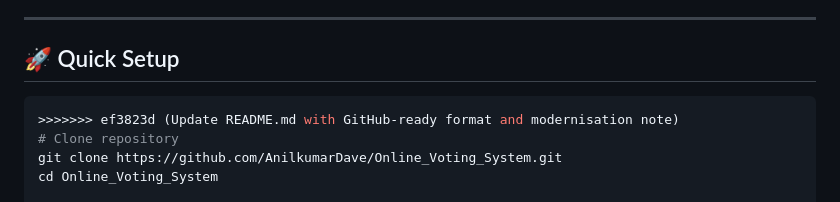
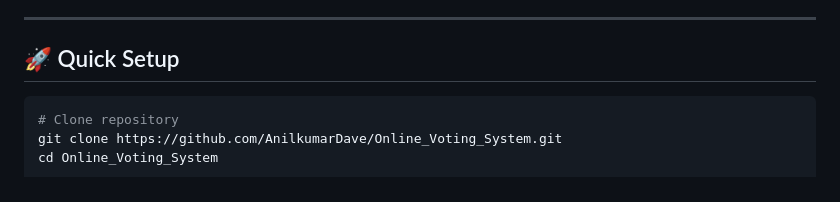
Before and after one commit to AnilkumarDave/Online_Voting_System, a Markdown page: README.md, the part around the change. Rendered like a GitHub page.

````diff
--- a/README.md
+++ b/README.md
@@ -136,7 +136,6 @@ In **October 2025**, the project was modernised for **PHP 8.2** and updated data
 
 ## 🚀 Quick Setup
 ```bash
->>>>>>> ef3823d (Update README.md with GitHub-ready format and modernisation note)
 # Clone repository
 git clone https://github.com/AnilkumarDave/Online_Voting_System.git
 cd Online_Voting_System
````
